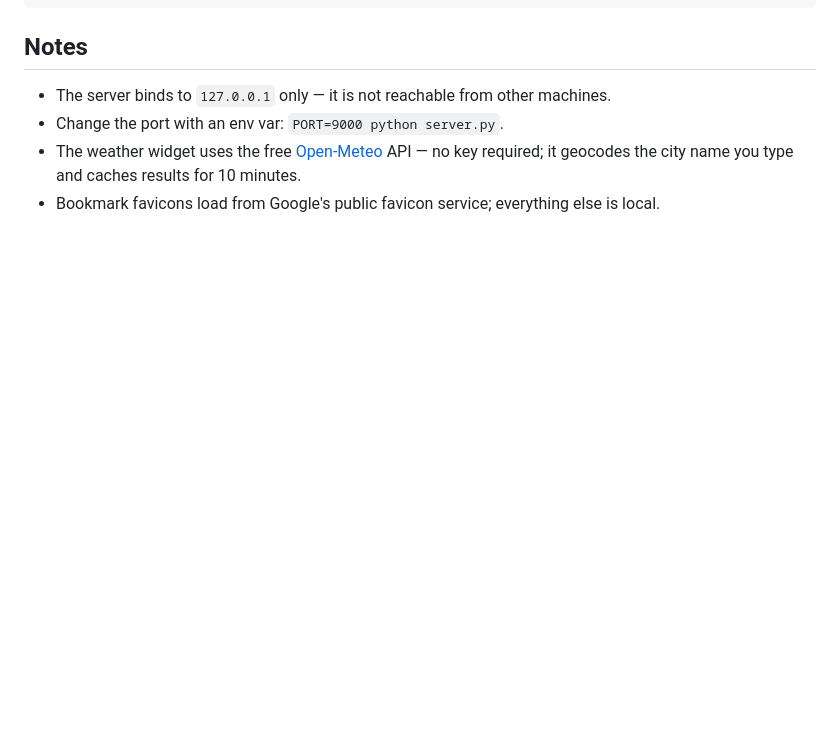
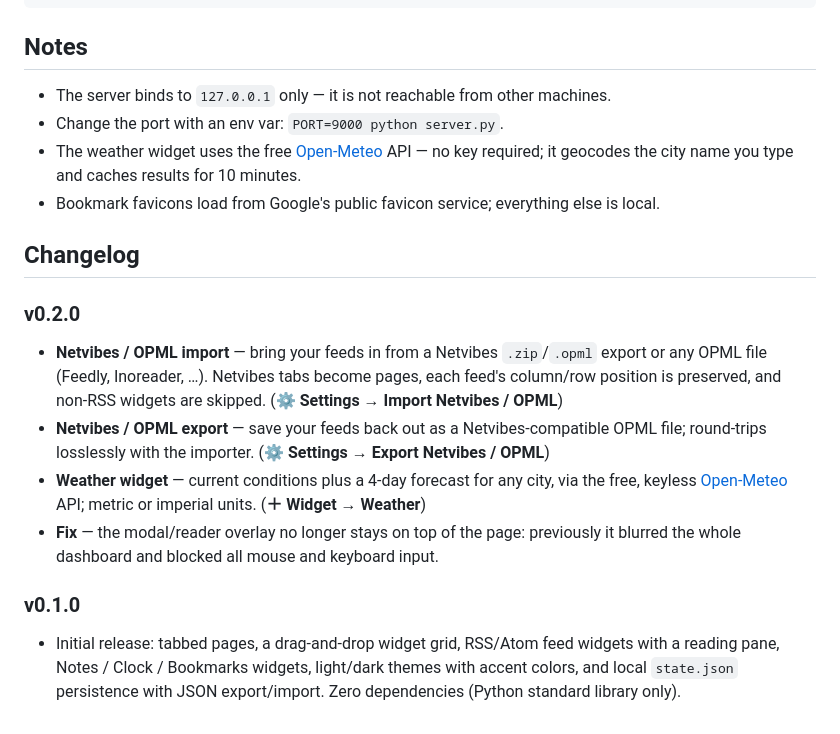
Before and after one commit to Captain-Beefheart/RSSVibes, a Markdown page: README.md, the part around the change. Drawn GitHub-style; blank space fills up the shorter version.

Commit message:
docs: add changelog for v0.2.0
Co-Authored-By: Claude Opus 4.8 <noreply@anthropic.com>

```diff
--- a/README.md
+++ b/README.md
@@ -81,3 +81,27 @@ data/state.json  your saved dashboard (created on first run)
 - The weather widget uses the free [Open-Meteo](https://open-meteo.com/) API — no key
   required; it geocodes the city name you type and caches results for 10 minutes.
 - Bookmark favicons load from Google's public favicon service; everything else is local.
+
+## Changelog
+
+### v0.2.0
+
+- **Netvibes / OPML import** — bring your feeds in from a Netvibes `.zip`/`.opml` export
+  or any OPML file (Feedly, Inoreader, …). Netvibes tabs become pages, each feed's
+  column/row position is preserved, and non-RSS widgets are skipped.
+  (**⚙ Settings → Import Netvibes / OPML**)
+- **Netvibes / OPML export** — save your feeds back out as a Netvibes-compatible OPML
+  file; round-trips losslessly with the importer.
+  (**⚙ Settings → Export Netvibes / OPML**)
+- **Weather widget** — current conditions plus a 4-day forecast for any city, via the
+  free, keyless [Open-Meteo](https://open-meteo.com/) API; metric or imperial units.
+  (**＋ Widget → Weather**)
+- **Fix** — the modal/reader overlay no longer stays on top of the page: previously it
+  blurred the whole dashboard and blocked all mouse and keyboard input.
+
+### v0.1.0
+
+- Initial release: tabbed pages, a drag-and-drop widget grid, RSS/Atom feed widgets with
+  a reading pane, Notes / Clock / Bookmarks widgets, light/dark themes with accent colors,
+  and local `state.json` persistence with JSON export/import. Zero dependencies (Python
+  standard library only).
```
